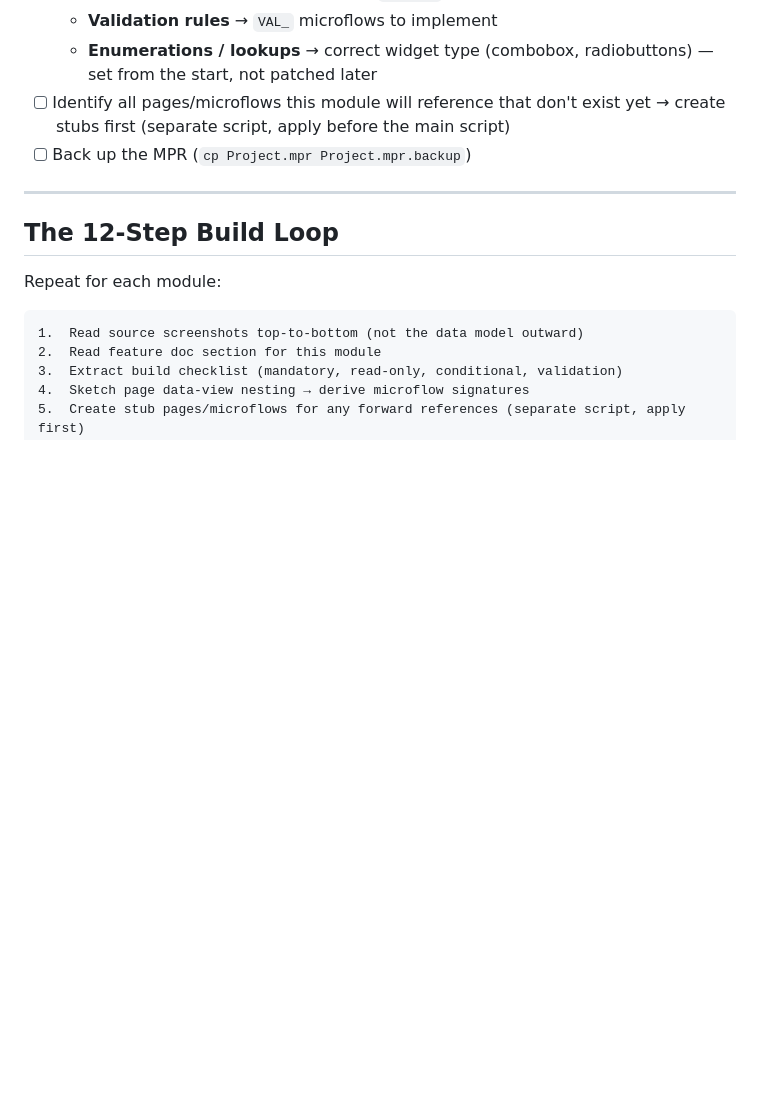
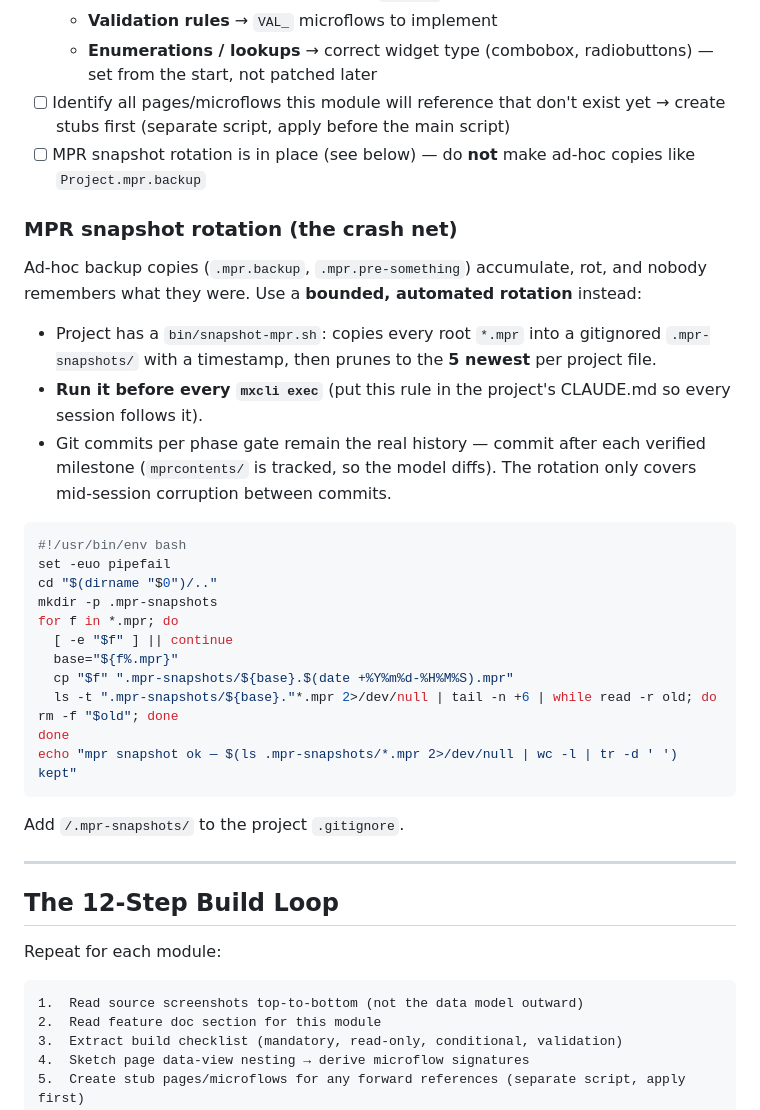
Before and after one commit to GG-O-BP/mxcli-project-toolkit, a Markdown page: skills/iterative-build-loop.md, the part around the change. GitHub-like rendering; blank space fills up the shorter version.

Commit message:
Replace ad-hoc MPR backups with rotating keep-5 snapshot discipline
iterative-build-loop: pre-module checklist now requires the automated
.mpr-snapshots/ rotation (script included) instead of one-off
Project.mpr.backup copies; git commits per phase gate remain the real
history.

Co-Authored-By: Claude Opus 4.8 (1M context) <noreply@anthropic.com>

````diff
--- a/skills/iterative-build-loop.md
+++ b/skills/iterative-build-loop.md
@@ -38,7 +38,31 @@ Run this before scripting each module:
   - **Validation rules** → `VAL_` microflows to implement
   - **Enumerations / lookups** → correct widget type (combobox, radiobuttons) — set from the start, not patched later
 - [ ] Identify all pages/microflows this module will reference that don't exist yet → create stubs first (separate script, apply before the main script)
-- [ ] Back up the MPR (`cp Project.mpr Project.mpr.backup`)
+- [ ] MPR snapshot rotation is in place (see below) — do **not** make ad-hoc copies like `Project.mpr.backup`
+
+### MPR snapshot rotation (the crash net)
+
+Ad-hoc backup copies (`.mpr.backup`, `.mpr.pre-something`) accumulate, rot, and nobody remembers what they were. Use a **bounded, automated rotation** instead:
+
+- Project has a `bin/snapshot-mpr.sh`: copies every root `*.mpr` into a gitignored `.mpr-snapshots/` with a timestamp, then prunes to the **5 newest** per project file.
+- **Run it before every `mxcli exec`** (put this rule in the project's CLAUDE.md so every session follows it).
+- Git commits per phase gate remain the real history — commit after each verified milestone (`mprcontents/` is tracked, so the model diffs). The rotation only covers mid-session corruption between commits.
+
+```bash
+#!/usr/bin/env bash
+set -euo pipefail
+cd "$(dirname "$0")/.."
+mkdir -p .mpr-snapshots
+for f in *.mpr; do
+  [ -e "$f" ] || continue
+  base="${f%.mpr}"
+  cp "$f" ".mpr-snapshots/${base}.$(date +%Y%m%d-%H%M%S).mpr"
+  ls -t ".mpr-snapshots/${base}."*.mpr 2>/dev/null | tail -n +6 | while read -r old; do rm -f "$old"; done
+done
+echo "mpr snapshot ok — $(ls .mpr-snapshots/*.mpr 2>/dev/null | wc -l | tr -d ' ') kept"
+```
+
+Add `/.mpr-snapshots/` to the project `.gitignore`.
 
 ---
 
````
